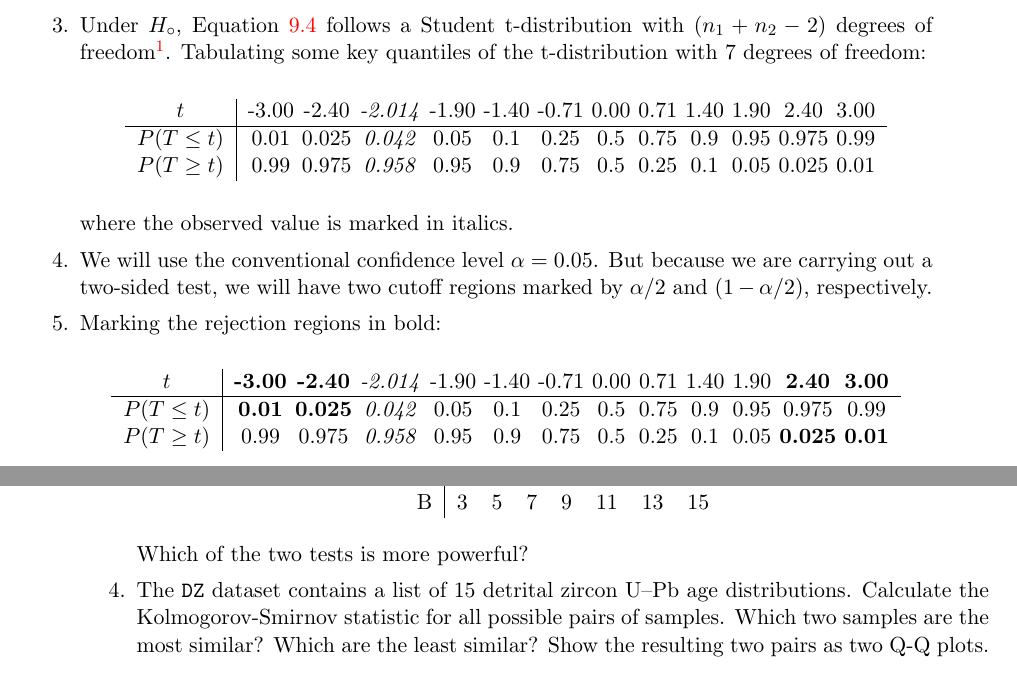
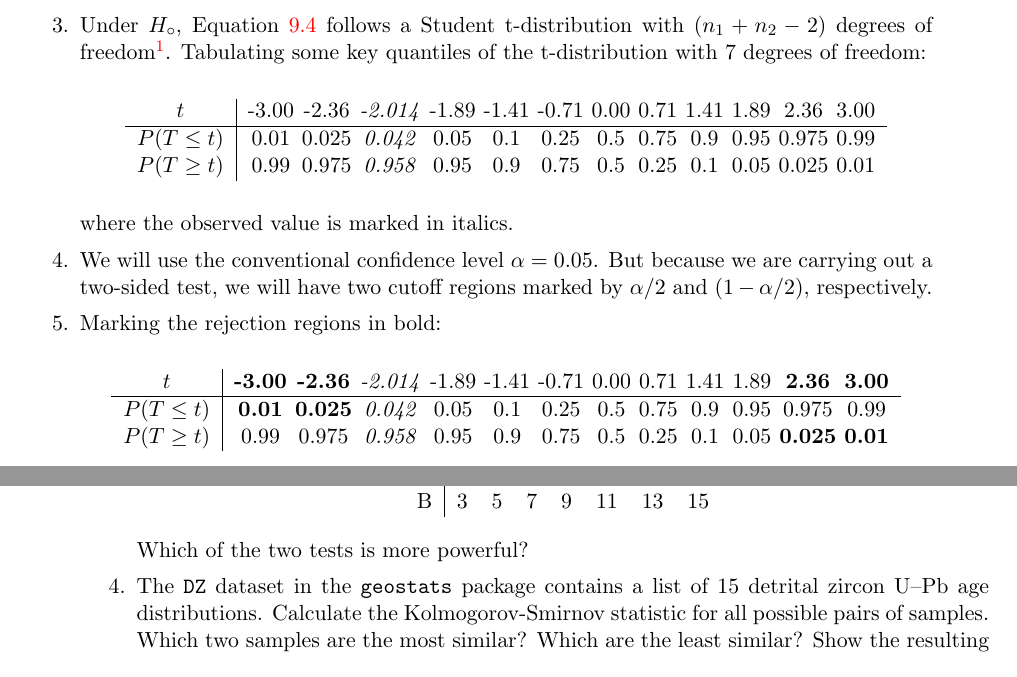
Before and after one commit to pvermees/geostats, a LaTeX thesis (latex/geostats.tex, which reads latex/comparingdistributions.tex, latex/exercises.tex): two parts of pages 78 and 197 of 228, joined at a grey line, cut so that both start at the same text. Compiled offline with pdfLaTeX.

```diff
--- a/latex/comparingdistributions.tex
+++ b/latex/comparingdistributions.tex
@@ -303,8 +303,8 @@
   \begin{center}
     \begin{tabular}{c|c@{\gap}c@{\gap}c@{\gap}c@{\gap}
         c@{\gap}c@{\gap}c@{\gap}c@{\gap}c@{\gap}c@{\gap}c@{\gap}c}
-      $t$ & -3.00 & -2.40 & \textit{-2.014} & -1.90 & -1.40 & -0.71 &
-      0.00 & 0.71 & 1.40 & 1.90 & 2.40 & 3.00 \\ \hline
+      $t$ & -3.00 & -2.36 & \textit{-2.014} & -1.89 & -1.41 & -0.71 &
+      0.00 & 0.71 & 1.41 & 1.89 & 2.36 & 3.00 \\ \hline
       $P(T\leq{t})$ & 0.01 & 0.025 & \textit{0.042} & 0.05 & 0.1 & 0.25 &
       0.5 & 0.75 & 0.9 & 0.95 & 0.975 & 0.99 \\
       $P(T\geq{t})$ & 0.99 & 0.975 & \textit{0.958} & 0.95 & 0.9 & 0.75 & 0.5 &
@@ -324,9 +324,9 @@
   \begin{center}
     \begin{tabular}{c|c@{\gap}c@{\gap}c@{\gap}c@{\gap}
         c@{\gap}c@{\gap}c@{\gap}c@{\gap}c@{\gap}c@{\gap}c@{\gap}c}
-      $t$ & \textbf{-3.00} & \textbf{-2.40} & \emph{-2.014} &
-      -1.90 & -1.40 & -0.71 & 0.00 & 0.71 & 1.40 & 1.90 &
-      \textbf{2.40} & \textbf{3.00} \\ \hline
+      $t$ & \textbf{-3.00} & \textbf{-2.36} & \emph{-2.014} &
+      -1.89 & -1.41 & -0.71 & 0.00 & 0.71 & 1.41 & 1.89 &
+      \textbf{2.36} & \textbf{3.00} \\ \hline
       $P(T\leq{t})$ & \textbf{0.01} & \textbf{0.025} &
       \textit{0.042} & 0.05 & 0.1 & 0.25 &
       0.5 & 0.75 & 0.9 & 0.95 & 0.975 & 0.99 \\
--- a/latex/exercises.tex
+++ b/latex/exercises.tex
@@ -366,11 +366,12 @@
 \end{center}
 Which of the two tests is more powerful?
 
-\item The \texttt{DZ} dataset contains a list of 15 detrital zircon
-  U--Pb age distributions. Calculate the Kolmogorov-Smirnov statistic
-  for all possible pairs of samples. Which two samples are the most
-  similar? Which are the least similar? Show the resulting two pairs
-  as two Q-Q plots.
+\item The \texttt{DZ} dataset in the \texttt{geostats} package
+  contains a list of 15 detrital zircon U--Pb age
+  distributions. Calculate the Kolmogorov-Smirnov statistic for all
+  possible pairs of samples. Which two samples are the most similar?
+  Which are the least similar? Show the resulting two pairs as two Q-Q
+  plots.
 
 \end{enumerate}
 
```
Also changed, not shown: latex/R.tex (+1 -1 lines), figures/1samplettest.pdf, figures/1sidedbinomialrejection15.pdf, figures/1sidedbinomialrejection5.pdf, figures/2samplettest.pdf, figures/2sidedbinomialrejection15.pdf, figures/2sidedbinomialrejection5.pdf, figures/2sigma.pdf, figures/3magnets1.pdf, figures/3magnets2.pdf, figures/ACNK.pdf, figures/ACNKarithmeticmean.pdf, figures/ACNKnaive.pdf, figures/AFM.pdf, 174 more files, 12 other files.
